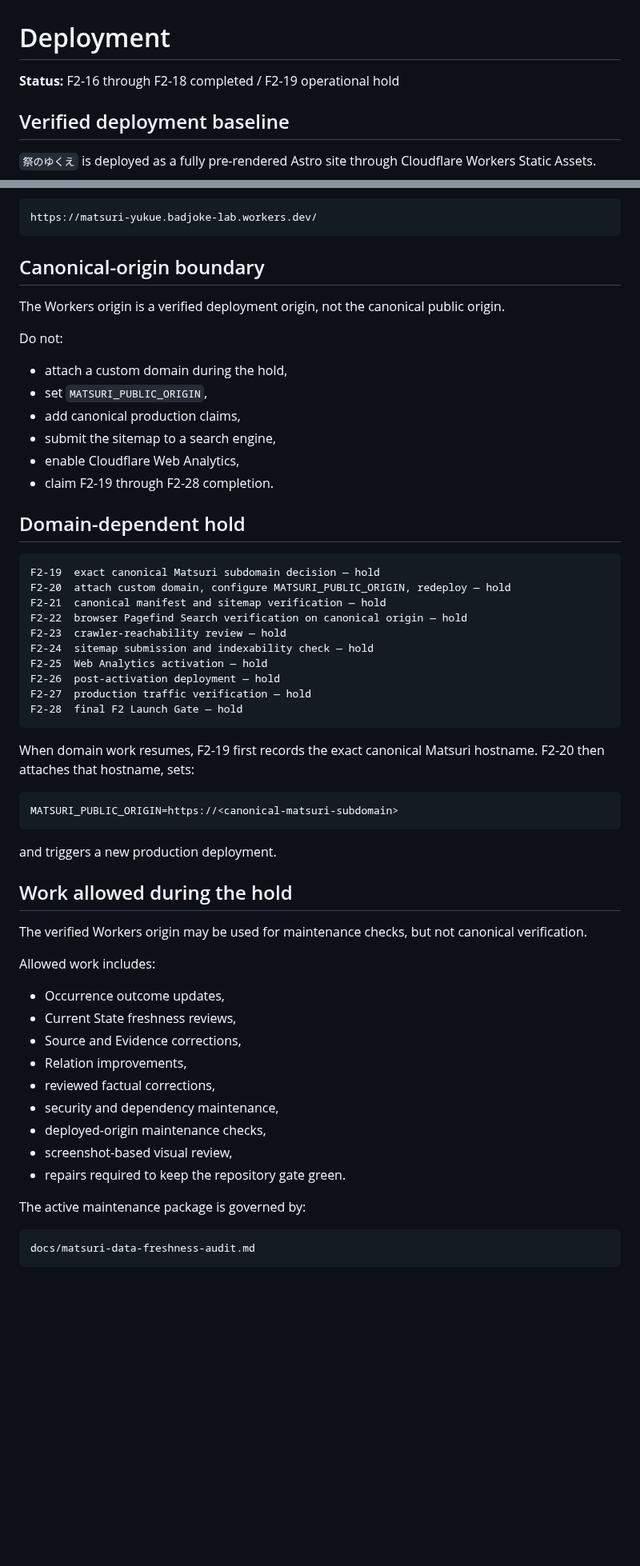
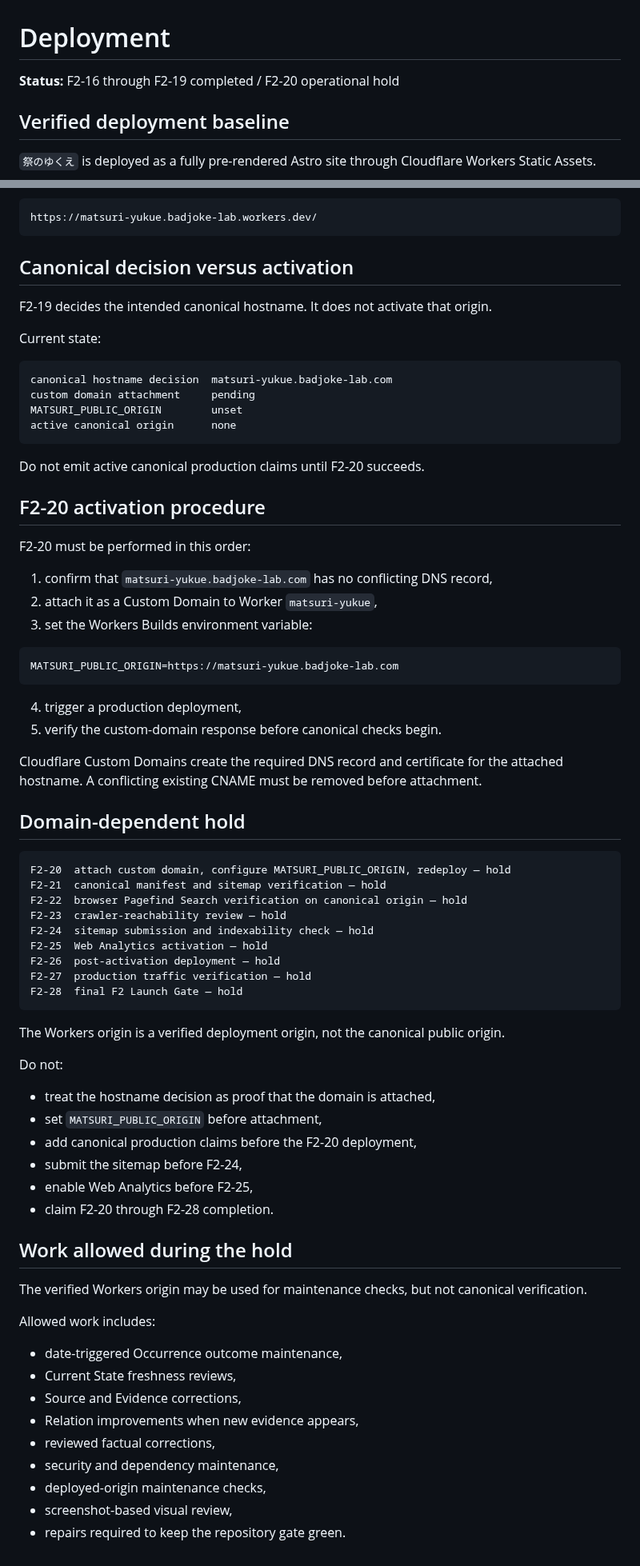
Before and after one commit to badjoke-lab/yukue, a Markdown page: docs/deployment.md, 2 parts joined by grey strips. Shown at 80% size. Drawn GitHub-style; blank space fills up the shorter version.

Commit message:
Record F2-19 canonical hostname decision

````diff
--- a/docs/deployment.md
+++ b/docs/deployment.md
@@ -1,6 +1,6 @@
 # Deployment
 
-**Status:** F2-16 through F2-18 completed / F2-19 operational hold
+**Status:** F2-16 through F2-19 completed / F2-20 operational hold
 
 ## Verified deployment baseline
 
@@ -126,23 +166,41 @@ The permanent Workers origin is also reachable:
 https://matsuri-yukue.badjoke-lab.workers.dev/
 ```
 
-## Canonical-origin boundary
+## Canonical decision versus activation
 
-The Workers origin is a verified deployment origin, not the canonical public origin.
+F2-19 decides the intended canonical hostname. It does not activate that origin.
 
-Do not:
+Current state:
 
-- attach a custom domain during the hold,
-- set `MATSURI_PUBLIC_ORIGIN`,
-- add canonical production claims,
-- submit the sitemap to a search engine,
-- enable Cloudflare Web Analytics,
-- claim F2-19 through F2-28 completion.
+```text
+canonical hostname decision  matsuri-yukue.badjoke-lab.com
+custom domain attachment     pending
+MATSURI_PUBLIC_ORIGIN        unset
+active canonical origin      none
+```
+
+Do not emit active canonical production claims until F2-20 succeeds.
+
+## F2-20 activation procedure
+
+F2-20 must be performed in this order:
+
+1. confirm that `matsuri-yukue.badjoke-lab.com` has no conflicting DNS record,
+2. attach it as a Custom Domain to Worker `matsuri-yukue`,
+3. set the Workers Builds environment variable:
+
+```text
+MATSURI_PUBLIC_ORIGIN=https://matsuri-yukue.badjoke-lab.com
+```
+
+4. trigger a production deployment,
+5. verify the custom-domain response before canonical checks begin.
+
+Cloudflare Custom Domains create the required DNS record and certificate for the attached hostname. A conflicting existing CNAME must be removed before attachment.
 
 ## Domain-dependent hold
 
 ```text
-F2-19  exact canonical Matsuri subdomain decision — hold
 F2-20  attach custom domain, configure MATSURI_PUBLIC_ORIGIN, redeploy — hold
 F2-21  canonical manifest and sitemap verification — hold
 F2-22  browser Pagefind Search verification on canonical origin — hold
@@ -154,13 +212,16 @@ F2-27  production traffic verification — hold
 F2-28  final F2 Launch Gate — hold
 ```
 
-When domain work resumes, F2-19 first records the exact canonical Matsuri hostname. F2-20 then attaches that hostname, sets:
+The Workers origin is a verified deployment origin, not the canonical public origin.
 
-```text
-MATSURI_PUBLIC_ORIGIN=https://<canonical-matsuri-subdomain>
-```
+Do not:
 
-and triggers a new production deployment.
+- treat the hostname decision as proof that the domain is attached,
+- set `MATSURI_PUBLIC_ORIGIN` before attachment,
+- add canonical production claims before the F2-20 deployment,
+- submit the sitemap before F2-24,
+- enable Web Analytics before F2-25,
+- claim F2-20 through F2-28 completion.
 
 ## Work allowed during the hold
 
@@ -168,18 +229,12 @@ The verified Workers origin may be used for maintenance checks, but not canonica
 
 Allowed work includes:
 
-- Occurrence outcome updates,
+- date-triggered Occurrence outcome maintenance,
 - Current State freshness reviews,
 - Source and Evidence corrections,
-- Relation improvements,
+- Relation improvements when new evidence appears,
 - reviewed factual corrections,
 - security and dependency maintenance,
 - deployed-origin maintenance checks,
 - screenshot-based visual review,
 - repairs required to keep the repository gate green.
-
-The active maintenance package is governed by:
-
-```text
-docs/matsuri-data-freshness-audit.md
-```
````
Also changed, not shown: other parts of docs/deployment.md (+41 -1 lines).
